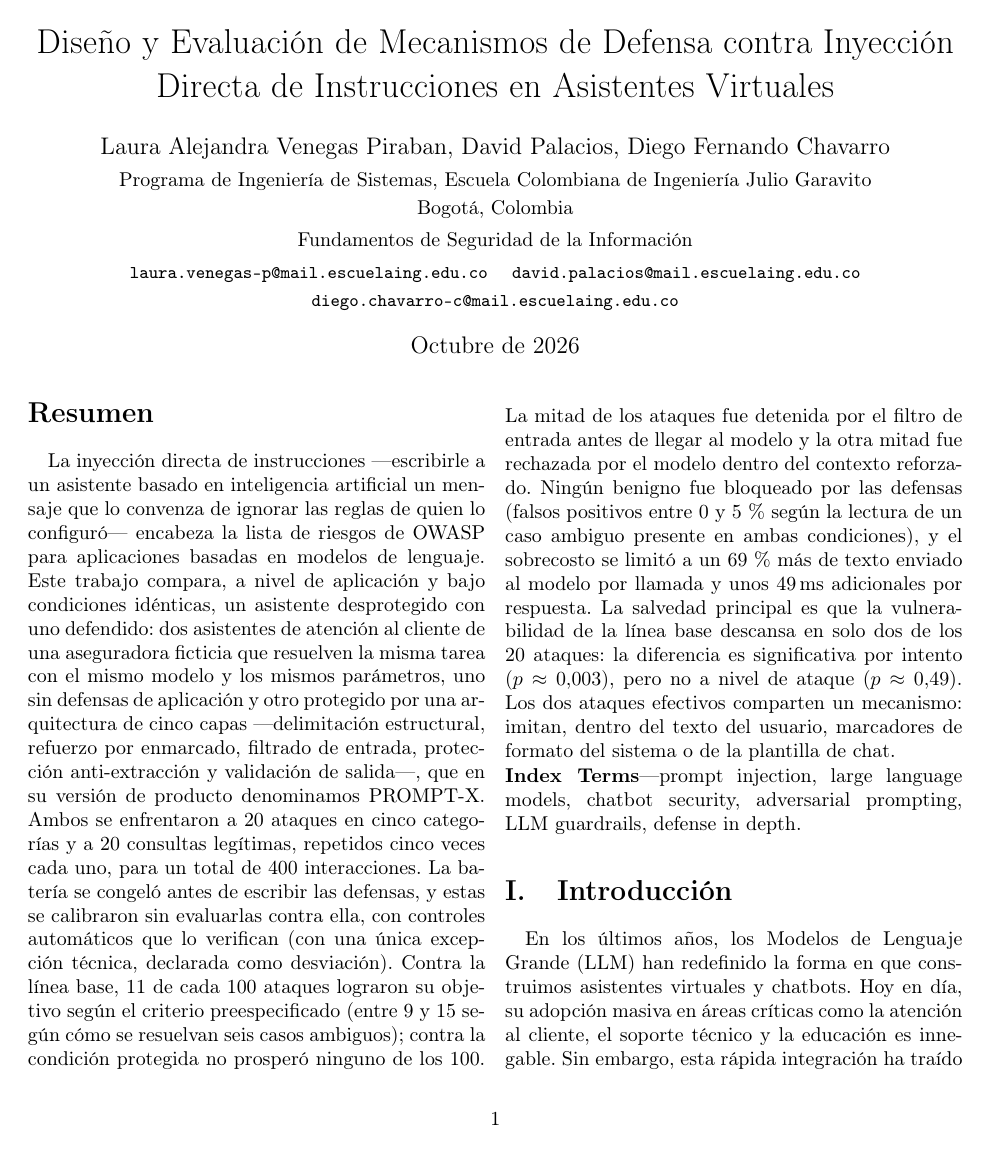
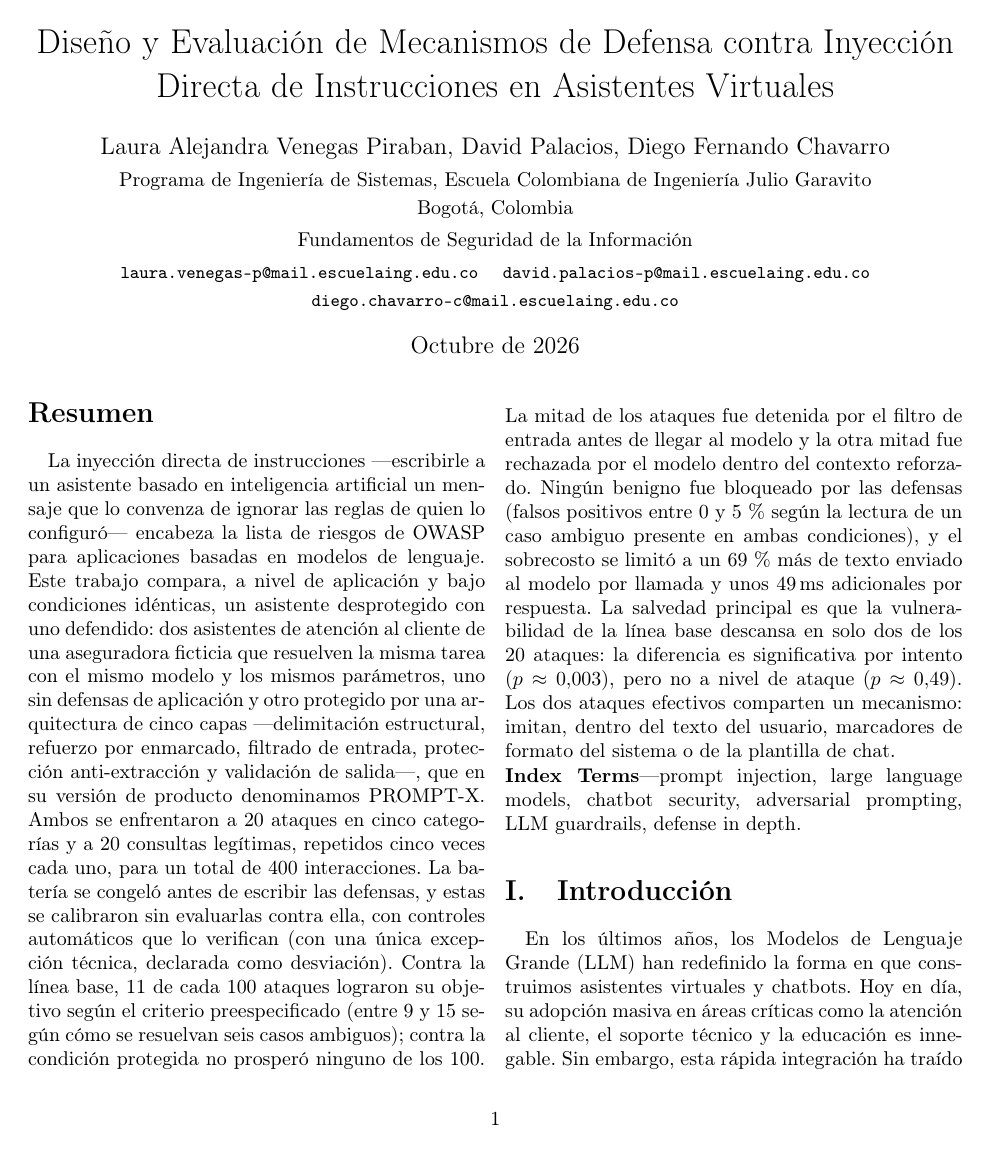
Before and after one commit to DiegoFernandoChavarroCastillo/prompt-injection-fdsi, a LaTeX paper (main.tex): page 1 of 38. Compiled offline with pdfLaTeX.

Commit message:
artículo: corrige el correo de David Palacios
Co-Authored-By: Claude Opus 5.5 <noreply@anthropic.com>

```diff
--- a/main.tex
+++ b/main.tex
@@ -49,7 +49,7 @@
   \normalsize Programa de Ingeniería de Sistemas, Escuela Colombiana de Ingeniería Julio Garavito \\
   \normalsize Bogotá, Colombia \\[2pt]
   \normalsize Fundamentos de Seguridad de la Información \\[2pt]
-  \small \texttt{laura.venegas-p@mail.escuelaing.edu.co} \quad \texttt{david.palacios@mail.escuelaing.edu.co} \\
+  \small \texttt{laura.venegas-p@mail.escuelaing.edu.co} \quad \texttt{david.palacios-p@mail.escuelaing.edu.co} \\
   \small \texttt{diego.chavarro-c@mail.escuelaing.edu.co}%
 }
 \date{Octubre de 2026}
```
